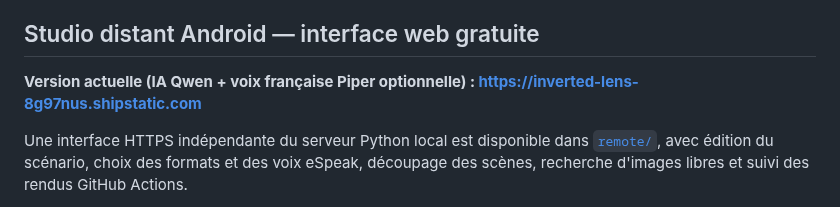
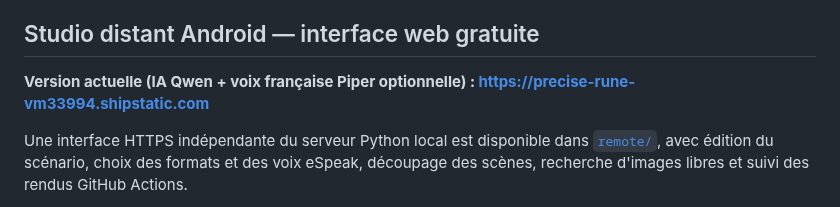
Before and after one commit to dbrckk/Moneyprinterturbo_perso, a Markdown page: README.md, the part around the change. Rendered like a GitHub page.

```diff
--- a/README.md
+++ b/README.md
@@ -140,7 +140,7 @@ Les tests web utilisent de vraies requêtes HTTP et vérifient la validation des
 
 ## Studio distant Android — interface web gratuite
 
-**Version actuelle (IA Qwen + voix française Piper optionnelle) : https://inverted-lens-8g97nus.shipstatic.com**
+**Version actuelle (IA Qwen + voix française Piper optionnelle) : https://precise-rune-vm33994.shipstatic.com**
 
 Une interface HTTPS indépendante du serveur Python local est disponible dans [`remote/`](remote/), avec édition du scénario, choix des formats et des voix eSpeak, découpage des scènes, recherche d'images libres et suivi des rendus GitHub Actions.
 
```
Also changed, not shown: docs/REMOTE_STUDIO.md (+11 -1 lines), docs/STAR_LIST_PROVENANCE.md (+9 -0 lines).
